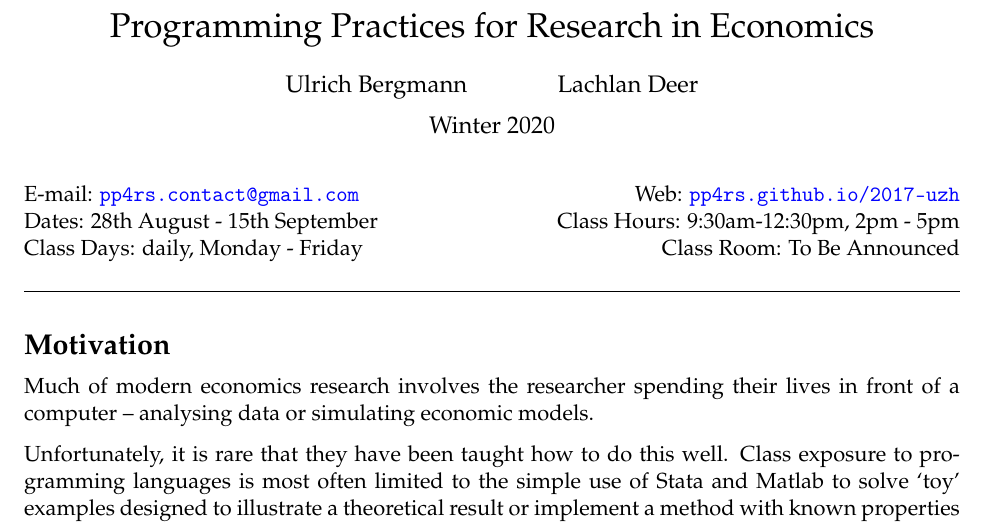
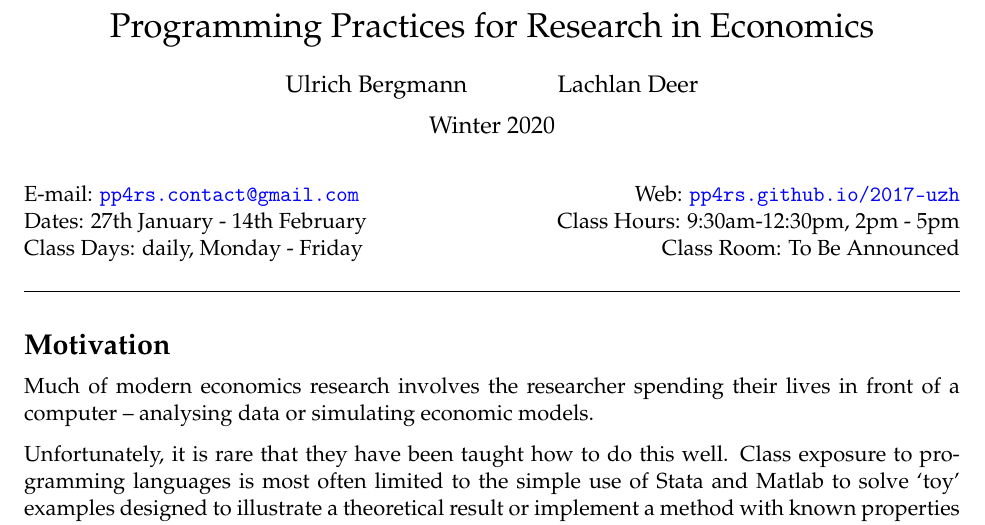
Before and after one commit to pp4rs/syllabus, an R Markdown document (pp4rs-syllabus.Rmd): part of page 1 of 3, cut so that both start at the same text. Rendered offline with R 4.5, knitr and Pandoc, then LaTeX, with nearby package versions.

Commit message:
update dates, see #2

```diff
--- a/pp4rs-syllabus.Rmd
+++ b/pp4rs-syllabus.Rmd
@@ -18,7 +18,7 @@ web: "pp4rs.github.io/2017-uzh"
 classroom: "To Be Announced"
 classhours:
 - "9:30am-12:30pm, 2pm - 5pm"
-dates: "28th August - 15th September"
+dates: "27th January - 14th February"
 days: "daily, Monday - Friday"
 
 
```
